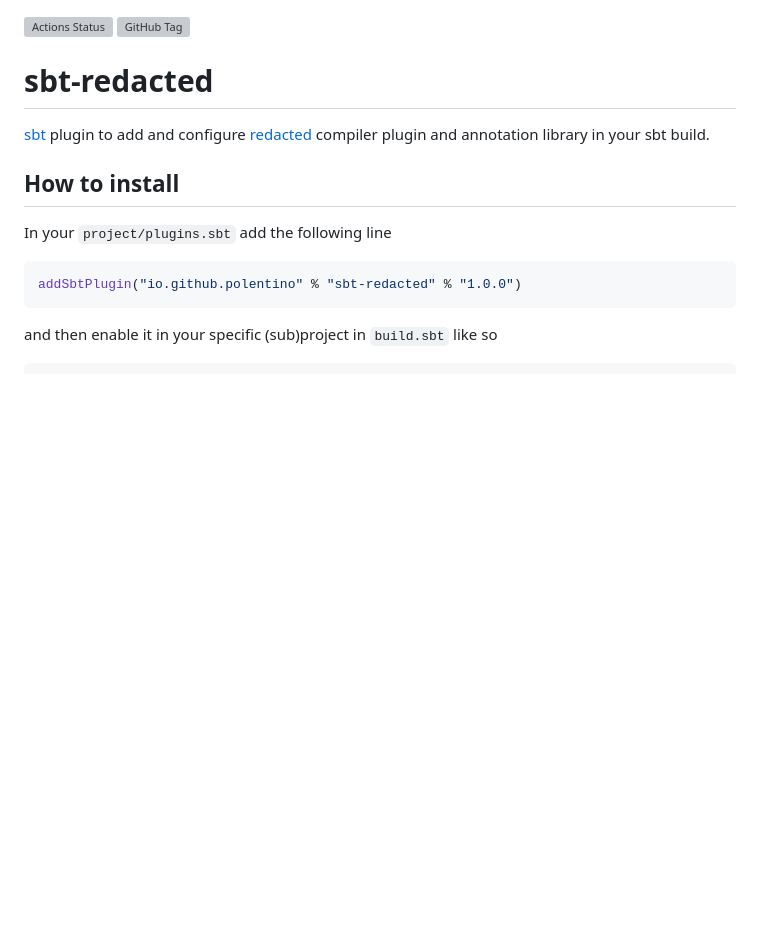
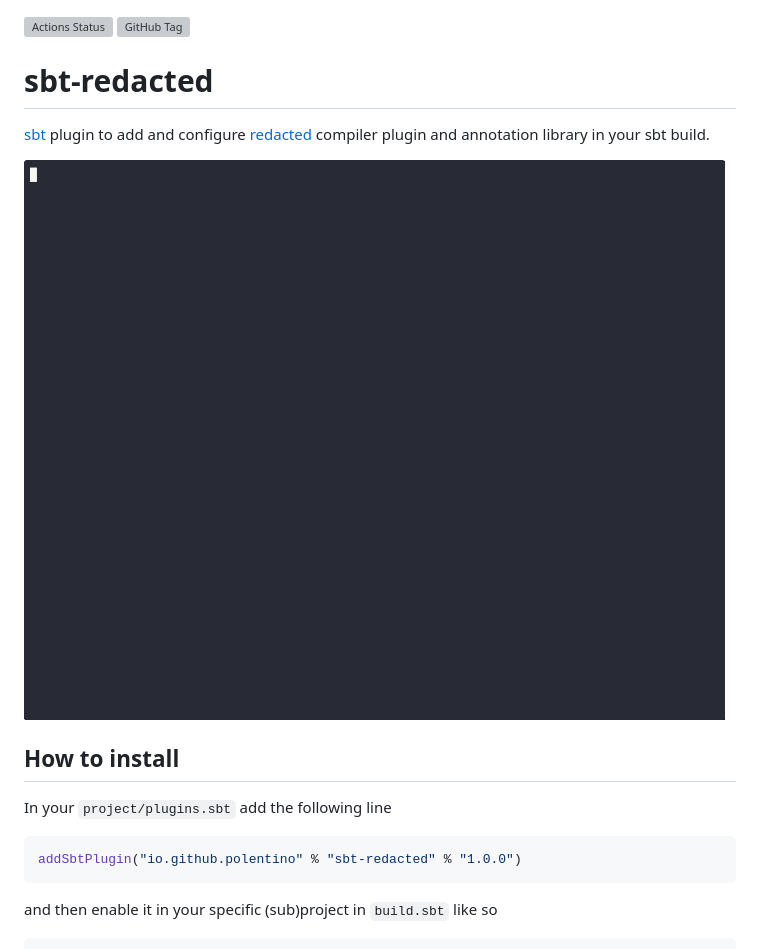
Before and after one commit to polentino/sbt-redacted, a Markdown page: README.md, the part around the change. Drawn GitHub-style; pictures changed too: demo/example.gif (added); blank space fills up the shorter version; grey boxes are pictures that could not be loaded.

Commit message:
docs: added gif example

```diff
--- a/README.md
+++ b/README.md
@@ -1,12 +1,12 @@
 ![Actions Status](https://github.com/polentino/sbt-redacted/actions/workflows/ci.yml/badge.svg)
 ![GitHub Tag](https://img.shields.io/github/v/tag/polentino/sbt-redacted?sort=semver&label=Latest%20Tag&color=limegreen)
-
 
 # sbt-redacted
 
 [sbt](https://www.scala-sbt.org/) plugin to add and configure [redacted](https://github.com/polentino/redacted) compiler
-plugin and annotation library
-in your sbt build.
+plugin and annotation library in your sbt build.
+
+![Simple example of sbt-redacted usage](demo/example.gif "Sample usage of sbt-redacted")
 
 ## How to install
 
```
